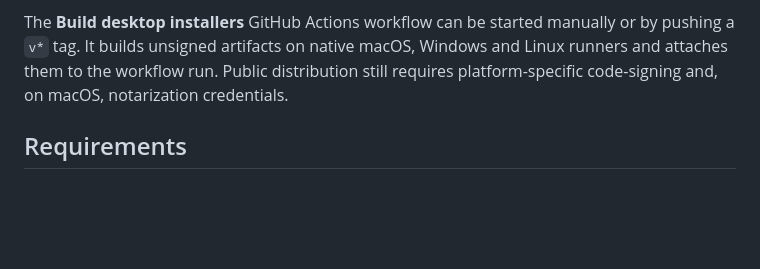
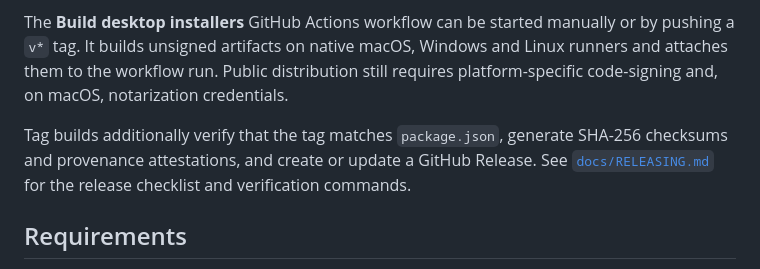
Before and after one commit to EIRCQi/codex-control-plane, a Markdown page: README.md, the part around the change. Drawn GitHub-style; blank space fills up the shorter version.

Commit message:
Add verified release pipeline (README.md)

```diff
--- a/README.md
+++ b/README.md
@@ -48,6 +48,8 @@ Run `npm run dist` to generate the 512px icon and build the installer for the cu
 
 The **Build desktop installers** GitHub Actions workflow can be started manually or by pushing a `v*` tag. It builds unsigned artifacts on native macOS, Windows and Linux runners and attaches them to the workflow run. Public distribution still requires platform-specific code-signing and, on macOS, notarization credentials.
 
+Tag builds additionally verify that the tag matches `package.json`, generate SHA-256 checksums and provenance attestations, and create or update a GitHub Release. See [`docs/RELEASING.md`](docs/RELEASING.md) for the release checklist and verification commands.
+
 ## Requirements
 
 - Node.js 20+
```
